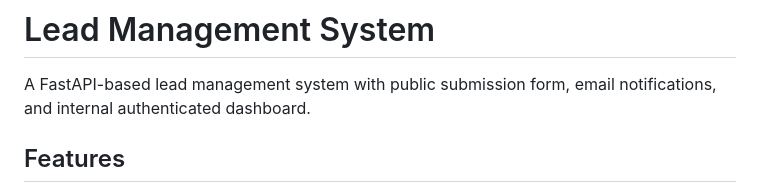
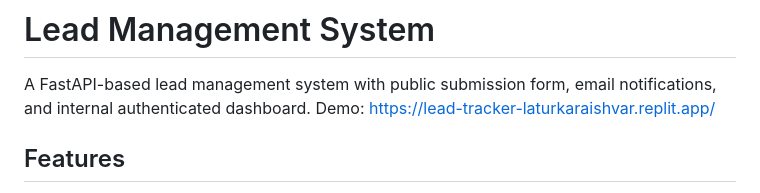
Before and after one commit to Aish150895/lead-tracking, a Markdown page: README.md, the part around the change. GitHub-like rendering.

```diff
--- a/README.md
+++ b/README.md
@@ -1,6 +1,7 @@
 # Lead Management System
 
 A FastAPI-based lead management system with public submission form, email notifications, and internal authenticated dashboard.
+Demo: https://lead-tracker-laturkaraishvar.replit.app/
 
 ## Features
 
```
